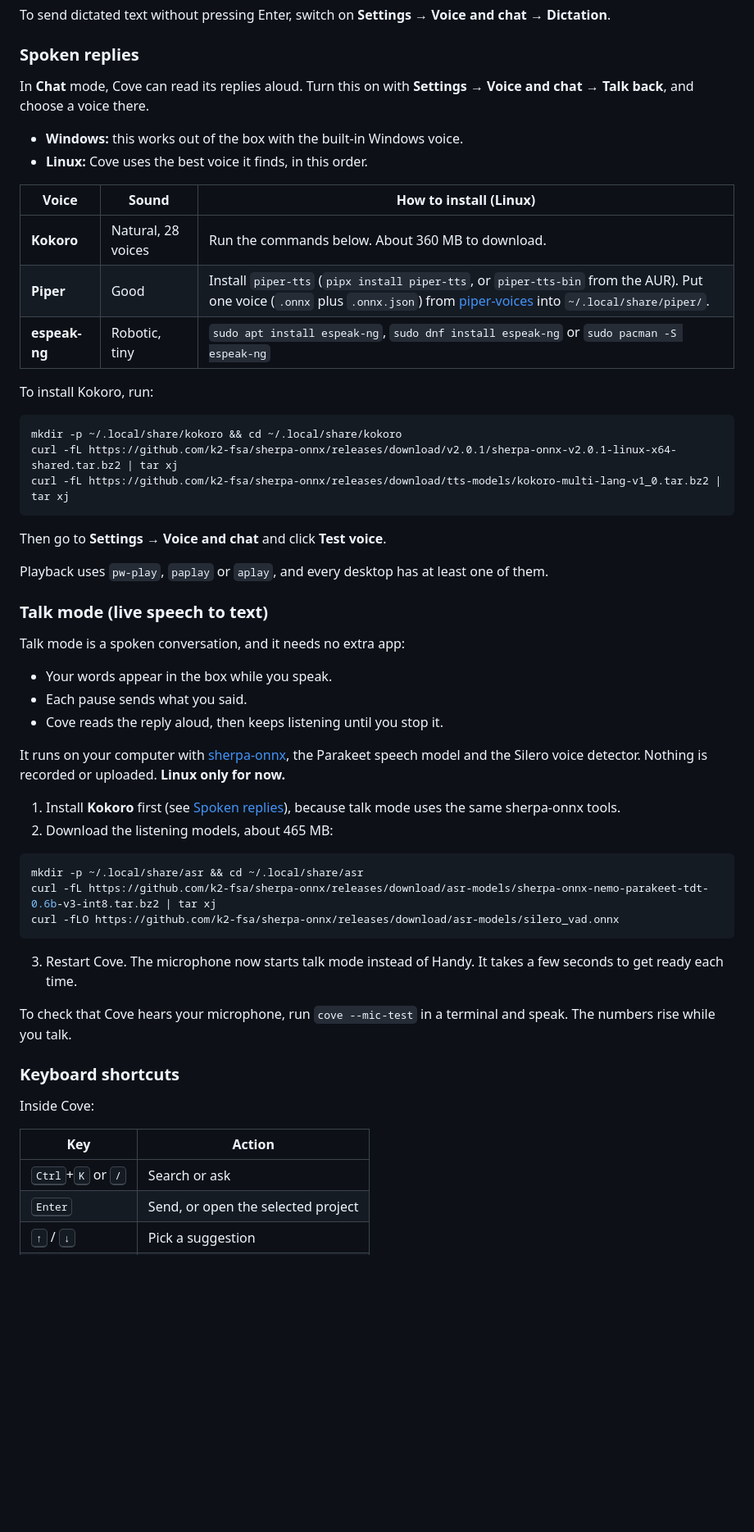
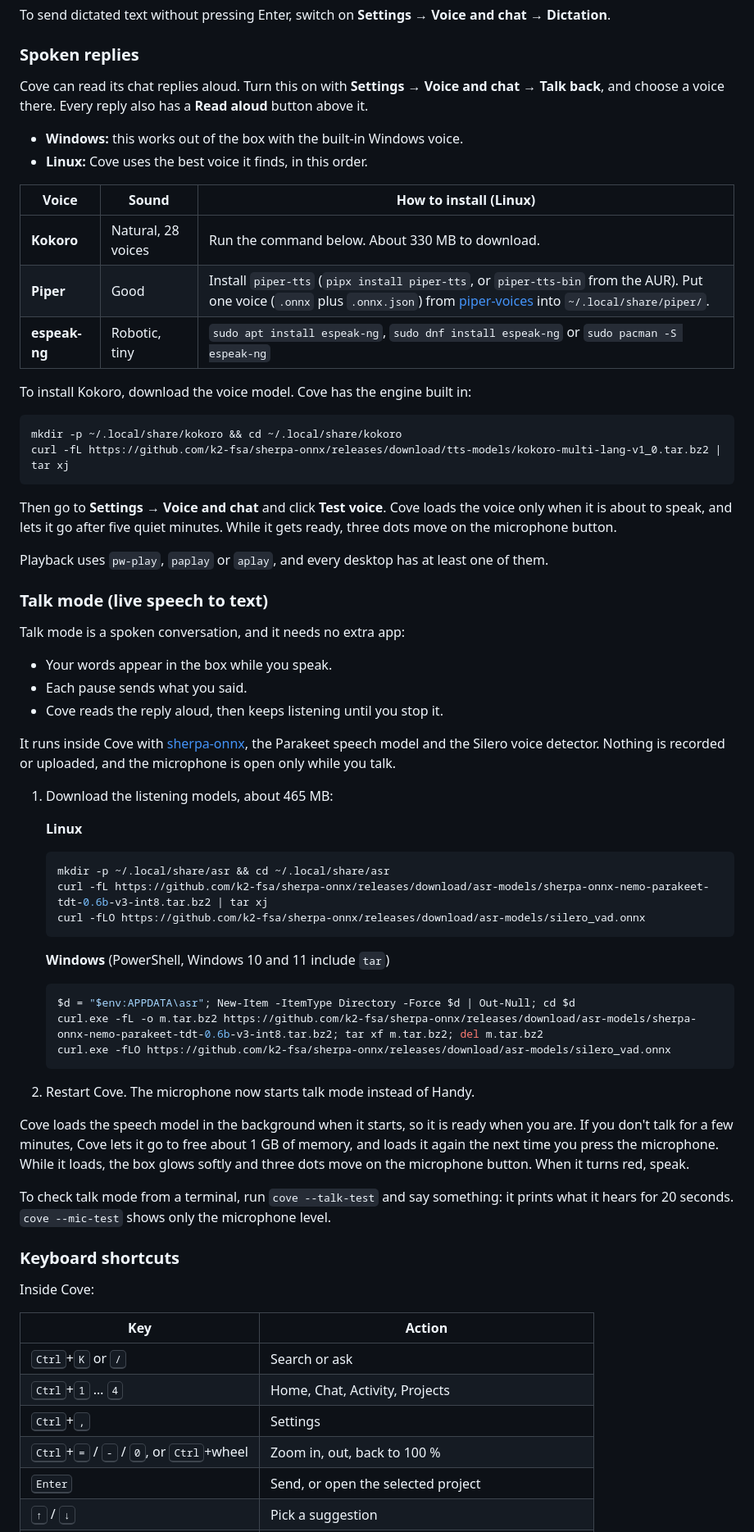
Before and after one commit to teslaoruz/cove, a Markdown page: README.md, the part around one of its changes. Shown at 82% size. GitHub-like rendering; blank space fills up the shorter version.

````diff
--- a/README.md
+++ b/README.md
@@ -235,26 +235,25 @@ To send dictated text without pressing Enter, switch on **Settings → Voice and
 
 ### Spoken replies
 
-In **Chat** mode, Cove can read its replies aloud. Turn this on with **Settings → Voice and chat → Talk back**, and choose a voice there.
+Cove can read its chat replies aloud. Turn this on with **Settings → Voice and chat → Talk back**, and choose a voice there. Every reply also has a **Read aloud** button above it.
 
 - **Windows:** this works out of the box with the built-in Windows voice.
 - **Linux:** Cove uses the best voice it finds, in this order.
 
 | Voice | Sound | How to install (Linux) |
 | --- | --- | --- |
-| **Kokoro** | Natural, 28 voices | Run the commands below. About 360 MB to download. |
+| **Kokoro** | Natural, 28 voices | Run the command below. About 330 MB to download. |
 | **Piper** | Good | Install `piper-tts` (`pipx install piper-tts`, or `piper-tts-bin` from the AUR). Put one voice (`.onnx` plus `.onnx.json`) from [piper-voices](https://huggingface.co/rhasspy/piper-voices/tree/main/en) into `~/.local/share/piper/`. |
 | **espeak-ng** | Robotic, tiny | `sudo apt install espeak-ng`, `sudo dnf install espeak-ng` or `sudo pacman -S espeak-ng` |
 
-To install Kokoro, run:
+To install Kokoro, download the voice model. Cove has the engine built in:
 
 ```sh
 mkdir -p ~/.local/share/kokoro && cd ~/.local/share/kokoro
-curl -fL https://github.com/k2-fsa/sherpa-onnx/releases/download/v2.0.1/sherpa-onnx-v2.0.1-linux-x64-shared.tar.bz2 | tar xj
 curl -fL https://github.com/k2-fsa/sherpa-onnx/releases/download/tts-models/kokoro-multi-lang-v1_0.tar.bz2 | tar xj
 ```
 
-Then go to **Settings → Voice and chat** and click **Test voice**.
+Then go to **Settings → Voice and chat** and click **Test voice**. Cove loads the voice only when it is about to speak, and lets it go after five quiet minutes. While it gets ready, three dots move on the microphone button.
 
 Playback uses `pw-play`, `paplay` or `aplay`, and every desktop has at least one of them.
 
@@ -265,20 +264,31 @@ Talk mode is a spoken conversation, and it needs no extra app:
 - Each pause sends what you said.
 - Cove reads the reply aloud, then keeps listening until you stop it.
 
-It runs on your computer with [sherpa-onnx](https://github.com/k2-fsa/sherpa-onnx), the Parakeet speech model and the Silero voice detector. Nothing is recorded or uploaded. **Linux only for now.**
+It runs inside Cove with [sherpa-onnx](https://github.com/k2-fsa/sherpa-onnx), the Parakeet speech model and the Silero voice detector. Nothing is recorded or uploaded, and the microphone is open only while you talk.
 
-1. Install **Kokoro** first (see [Spoken replies](#spoken-replies)), because talk mode uses the same sherpa-onnx tools.
-2. Download the listening models, about 465 MB:
+1. Download the listening models, about 465 MB:
 
-```sh
-mkdir -p ~/.local/share/asr && cd ~/.local/share/asr
-curl -fL https://github.com/k2-fsa/sherpa-onnx/releases/download/asr-models/sherpa-onnx-nemo-parakeet-tdt-0.6b-v3-int8.tar.bz2 | tar xj
-curl -fLO https://github.com/k2-fsa/sherpa-onnx/releases/download/asr-models/silero_vad.onnx
-```
+   **Linux**
 
-3. Restart Cove. The microphone now starts talk mode instead of Handy. It takes a few seconds to get ready each time.
+   ```sh
+   mkdir -p ~/.local/share/asr && cd ~/.local/share/asr
+   curl -fL https://github.com/k2-fsa/sherpa-onnx/releases/download/asr-models/sherpa-onnx-nemo-parakeet-tdt-0.6b-v3-int8.tar.bz2 | tar xj
+   curl -fLO https://github.com/k2-fsa/sherpa-onnx/releases/download/asr-models/silero_vad.onnx
+   ```
 
-To check that Cove hears your microphone, run `cove --mic-test` in a terminal and speak. The numbers rise while you talk.
+   **Windows** (PowerShell, Windows 10 and 11 include `tar`)
+
+   ```powershell
+   $d = "$env:APPDATA\asr"; New-Item -ItemType Directory -Force $d | Out-Null; cd $d
+   curl.exe -fL -o m.tar.bz2 https://github.com/k2-fsa/sherpa-onnx/releases/download/asr-models/sherpa-onnx-nemo-parakeet-tdt-0.6b-v3-int8.tar.bz2; tar xf m.tar.bz2; del m.tar.bz2
+   curl.exe -fLO https://github.com/k2-fsa/sherpa-onnx/releases/download/asr-models/silero_vad.onnx
+   ```
+
+2. Restart Cove. The microphone now starts talk mode instead of Handy.
+
+Cove loads the speech model in the background when it starts, so it is ready when you are. If you don't talk for a few minutes, Cove lets it go to free about 1 GB of memory, and loads it again the next time you press the microphone. While it loads, the box glows softly and three dots move on the microphone button. When it turns red, speak.
+
+To check talk mode from a terminal, run `cove --talk-test` and say something: it prints what it hears for 20 seconds. `cove --mic-test` shows only the microphone level.
 
 ### Keyboard shortcuts
 
@@ -287,5 +297,8 @@ Inside Cove:
 | Key | Action |
 | --- | --- |
 | <kbd>Ctrl</kbd>+<kbd>K</kbd> or <kbd>/</kbd> | Search or ask |
+| <kbd>Ctrl</kbd>+<kbd>1</kbd> … <kbd>4</kbd> | Home, Chat, Activity, Projects |
+| <kbd>Ctrl</kbd>+<kbd>,</kbd> | Settings |
+| <kbd>Ctrl</kbd>+<kbd>=</kbd> / <kbd>-</kbd> / <kbd>0</kbd>, or <kbd>Ctrl</kbd>+wheel | Zoom in, out, back to 100 % |
 | <kbd>Enter</kbd> | Send, or open the selected project |
 | <kbd>↑</kbd> / <kbd>↓</kbd> | Pick a suggestion |
````
Also changed, not shown: other parts of README.md (+16 -5 lines), assets/screenshot.png.
